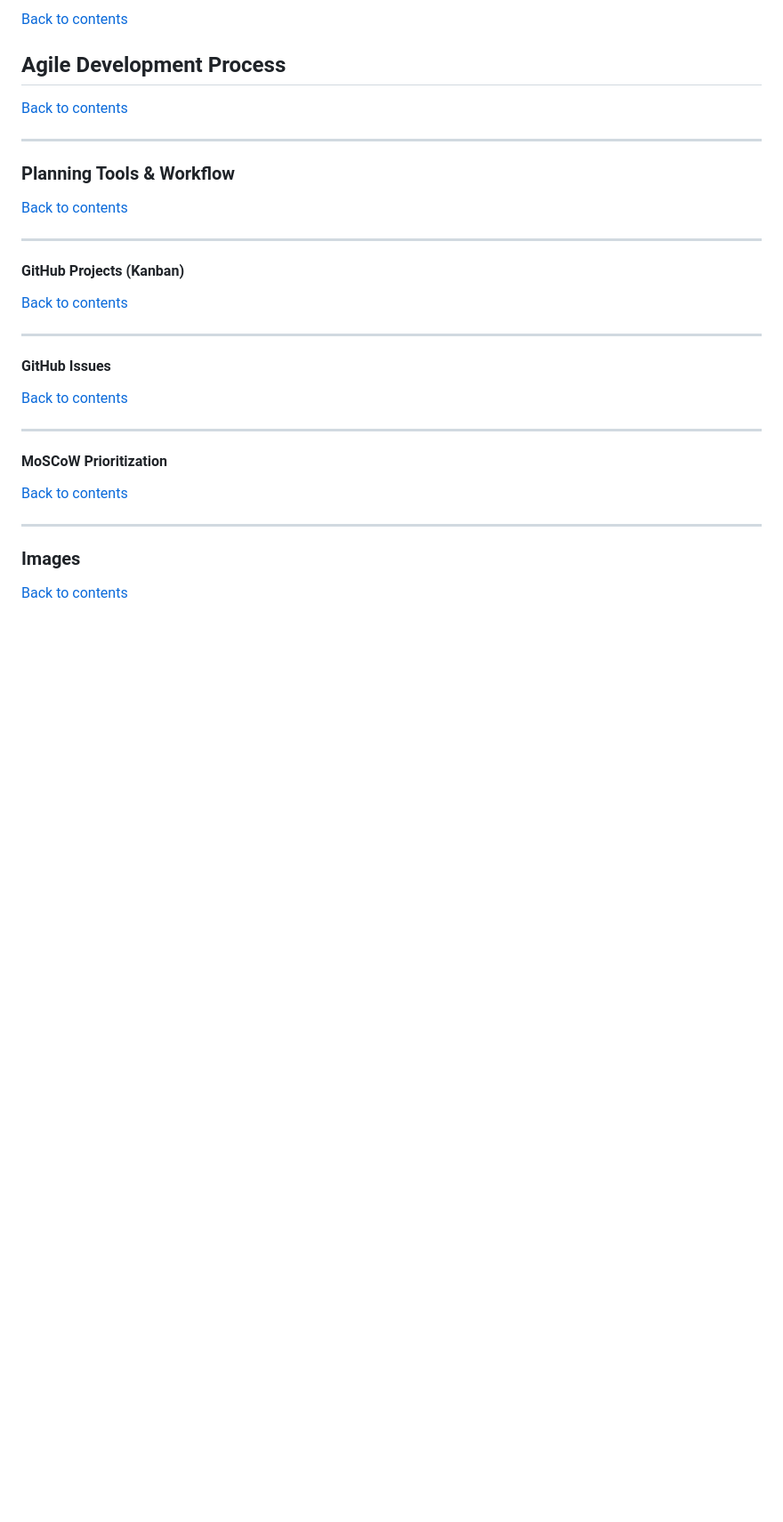
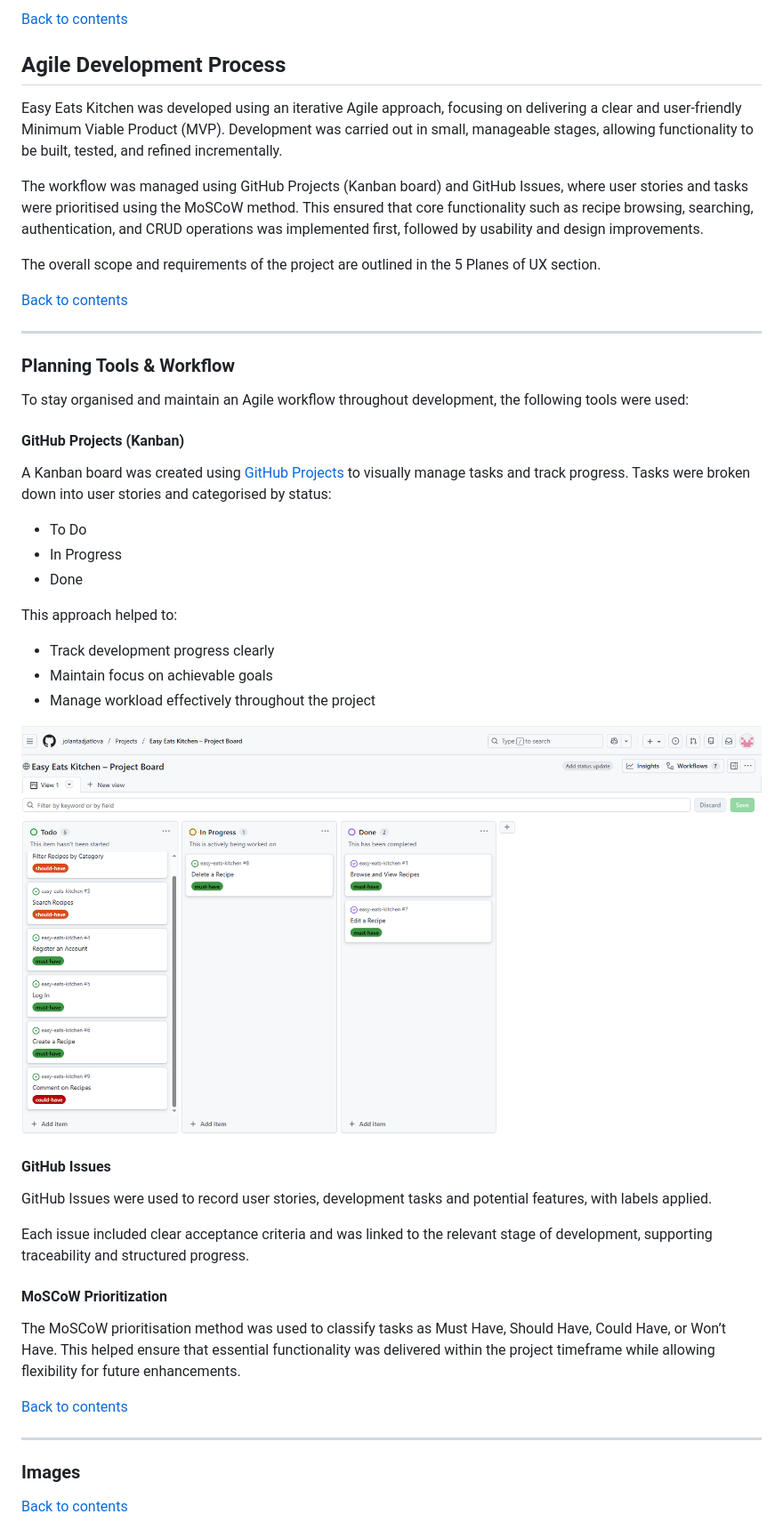
Before and after one commit to jolantadjatlova/easy-eats-kitchen, a Markdown page: README.md, the part around the change. Shown at 89% size. Rendered like a GitHub page; pictures changed too: docs/easy-eats-kitchen-project-board.png (added); blank space fills up the shorter version.

Commit message:
Add Agile project board screenshot to README

```diff
--- a/README.md
+++ b/README.md
@@ -298,36 +298,43 @@ A contrast grid was used to ensure that text and interactive elements meet acces
 [Back to contents](#contents)
 ## Agile Development Process
 
+Easy Eats Kitchen was developed using an iterative Agile approach, focusing on delivering a clear and user-friendly Minimum Viable Product (MVP). Development was carried out in small, manageable stages, allowing functionality to be built, tested, and refined incrementally.
+
+The workflow was managed using GitHub Projects (Kanban board) and GitHub Issues, where user stories and tasks were prioritised using the MoSCoW method. This ensured that core functionality such as recipe browsing, searching, authentication, and CRUD operations was implemented first, followed by usability and design improvements.
+
+The overall scope and requirements of the project are outlined in the 5 Planes of UX section.
+
 [Back to contents](#contents)
 
 ---
 
 ### Planning Tools & Workflow
 
-
-
-[Back to contents](#contents)
-
----
+To stay organised and maintain an Agile workflow throughout development, the following tools were used:
 
 #### GitHub Projects (Kanban)
+A Kanban board was created using [GitHub Projects](https://github.com/users/jolantadjatlova/projects/14) to visually manage tasks and track progress. Tasks were broken down into user stories and categorised by status:
 
+- To Do
+- In Progress
+- Done
 
+This approach helped to:
+- Track development progress clearly
+- Maintain focus on achievable goals
+- Manage workload effectively throughout the project
 
-[Back to contents](#contents)
-
----
+![GitHub Projects Board](docs/easy-eats-kitchen-project-board.png)
 
 #### GitHub Issues
 
+GitHub Issues were used to record user stories, development tasks and potential features, with labels applied.
 
-
-[Back to contents](#contents)
-
----
+Each issue included clear acceptance criteria and was linked to the relevant stage of development, supporting traceability and structured progress.
 
 #### MoSCoW Prioritization
 
+The MoSCoW prioritisation method was used to classify tasks as Must Have, Should Have, Could Have, or Won’t Have. This helped ensure that essential functionality was delivered within the project timeframe while allowing flexibility for future enhancements.
 
 
 [Back to contents](#contents)
```
